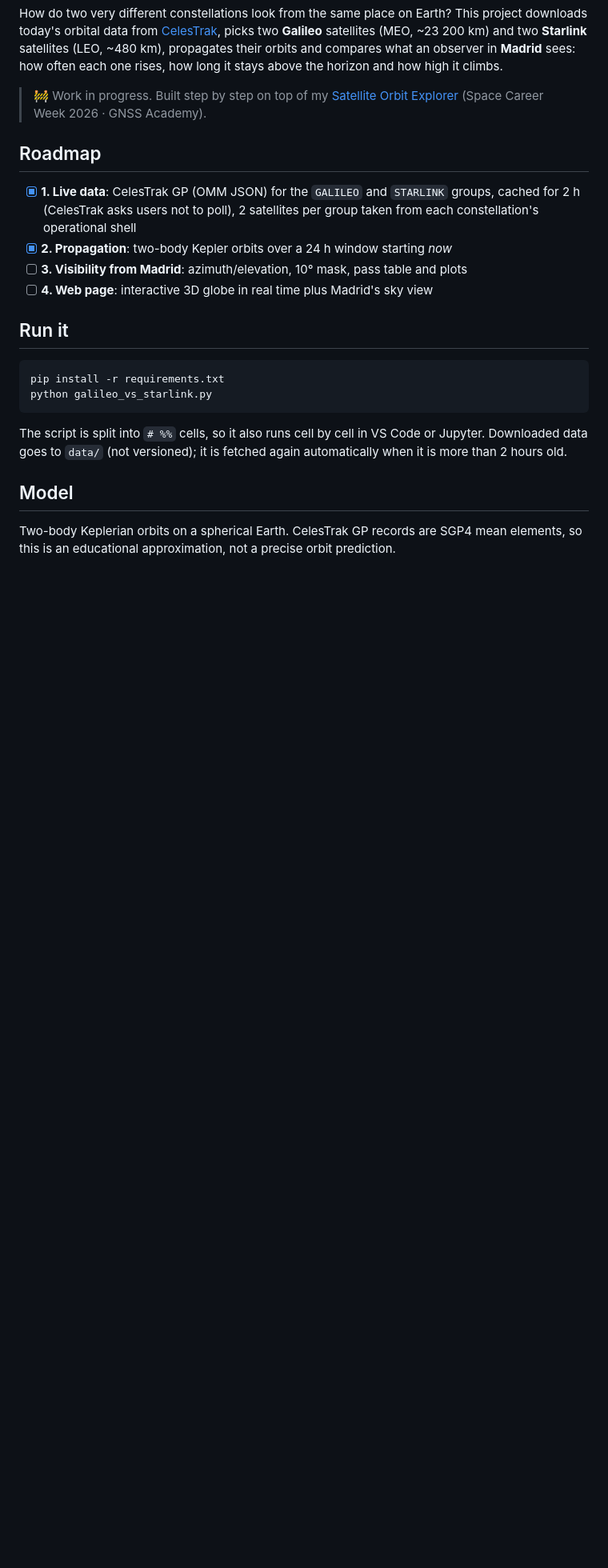
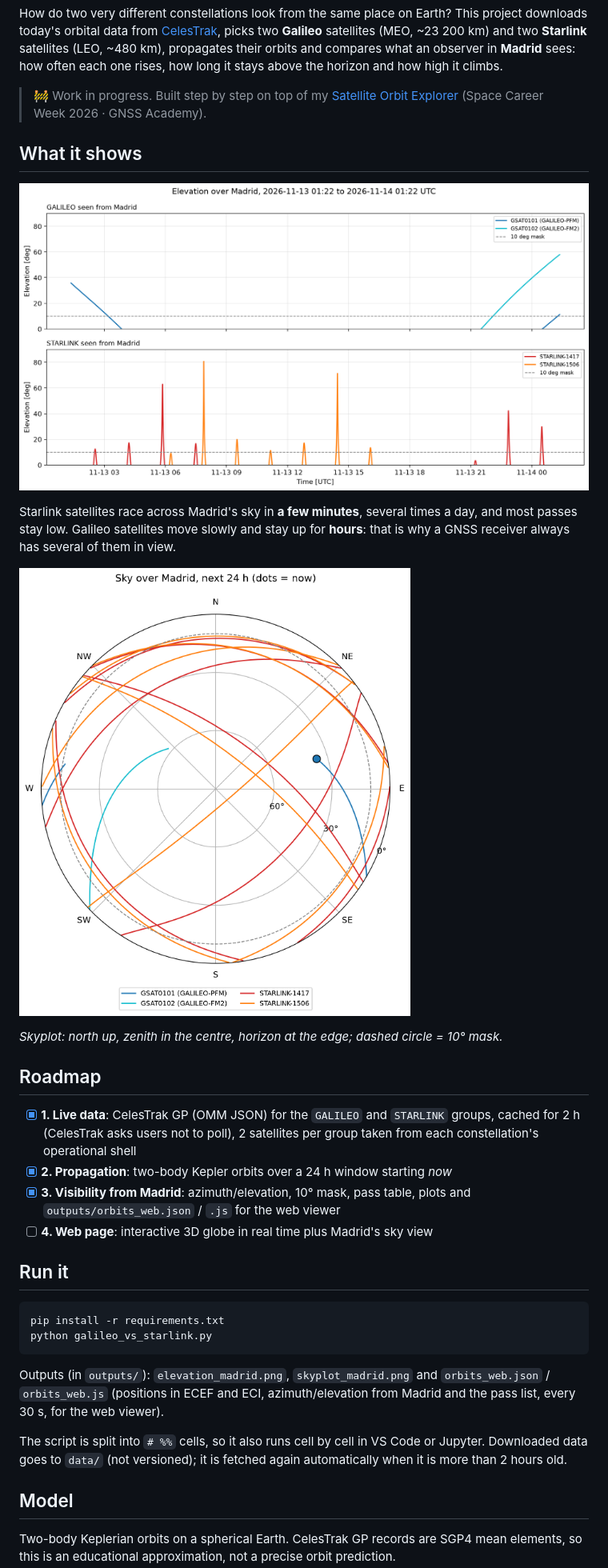
Before and after one commit to antonio-palmero/galileo-vs-starlink-madrid, a Markdown page: README.md, the part around the change. Shown at 80% size. GitHub-like rendering; pictures changed too: outputs/elevation_madrid.png (added), outputs/skyplot_madrid.png (added); blank space fills up the shorter version.

````diff
--- a/README.md
+++ b/README.md
@@ -10,13 +10,26 @@ sees: how often each one rises, how long it stays above the horizon and how high
 > [Satellite Orbit Explorer](https://github.com/antonio-palmero/satellite-orbit-explorer)
 > (Space Career Week 2026 · GNSS Academy).
 
+## What it shows
+
+![Elevation over Madrid](outputs/elevation_madrid.png)
+
+Starlink satellites race across Madrid's sky in **a few minutes**, several times a day,
+and most passes stay low. Galileo satellites move slowly and stay up for **hours**:
+that is why a GNSS receiver always has several of them in view.
+
+![Sky over Madrid](outputs/skyplot_madrid.png)
+
+*Skyplot: north up, zenith in the centre, horizon at the edge; dashed circle = 10° mask.*
+
 ## Roadmap
 
 - [x] **1. Live data**: CelesTrak GP (OMM JSON) for the `GALILEO` and `STARLINK` groups,
       cached for 2 h (CelesTrak asks users not to poll), 2 satellites per group taken from
       each constellation's operational shell
 - [x] **2. Propagation**: two-body Kepler orbits over a 24 h window starting *now*
-- [ ] **3. Visibility from Madrid**: azimuth/elevation, 10° mask, pass table and plots
+- [x] **3. Visibility from Madrid**: azimuth/elevation, 10° mask, pass table, plots and
+      `outputs/orbits_web.json` / `.js` for the web viewer
 - [ ] **4. Web page**: interactive 3D globe in real time plus Madrid's sky view
 
 ## Run it
@@ -26,6 +39,10 @@ pip install -r requirements.txt
 python galileo_vs_starlink.py
 ```
 
+Outputs (in `outputs/`): `elevation_madrid.png`, `skyplot_madrid.png` and
+`orbits_web.json` / `orbits_web.js` (positions in ECEF and ECI, azimuth/elevation from
+Madrid and the pass list, every 30 s, for the web viewer).
+
 The script is split into `# %%` cells, so it also runs cell by cell in VS Code or Jupyter.
 Downloaded data goes to `data/` (not versioned); it is fetched again automatically when
 it is more than 2 hours old.
````
Also changed, not shown: 4 other files.
